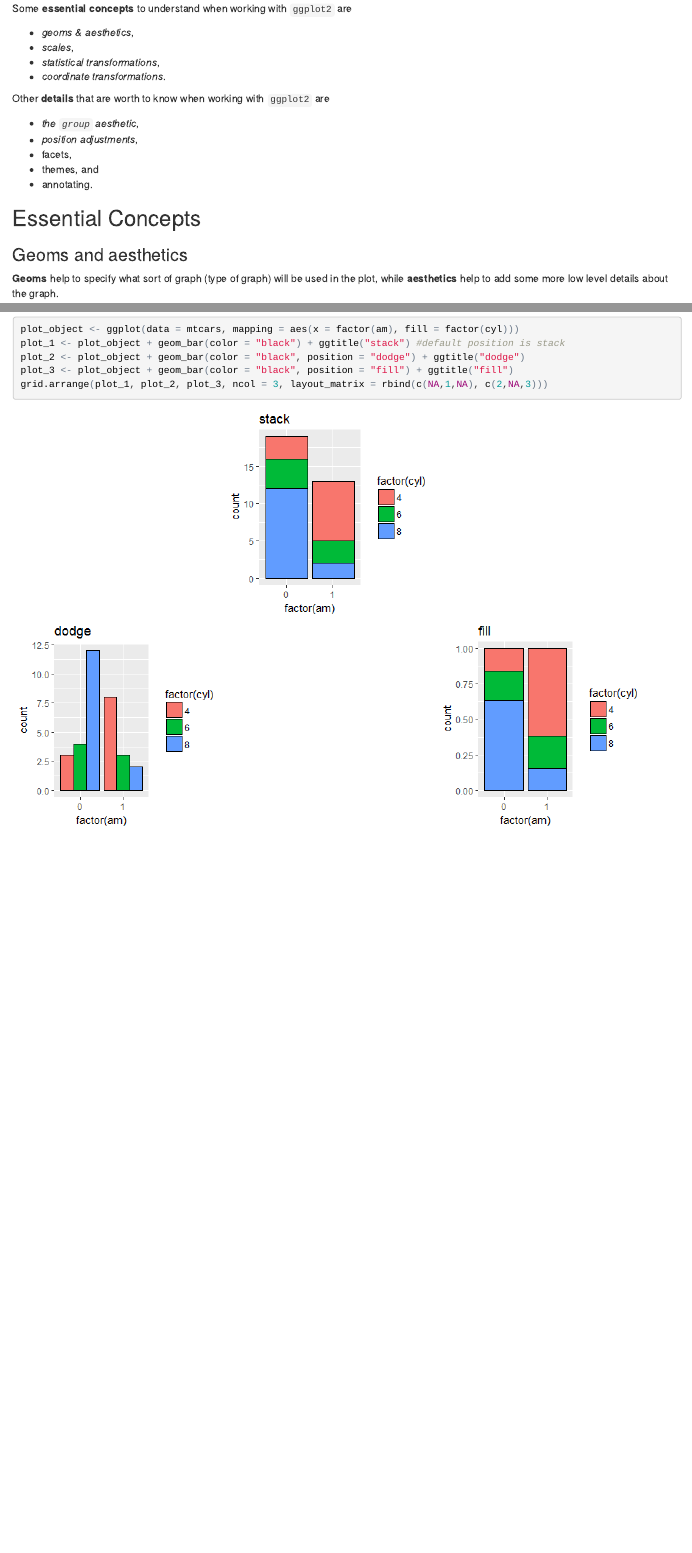
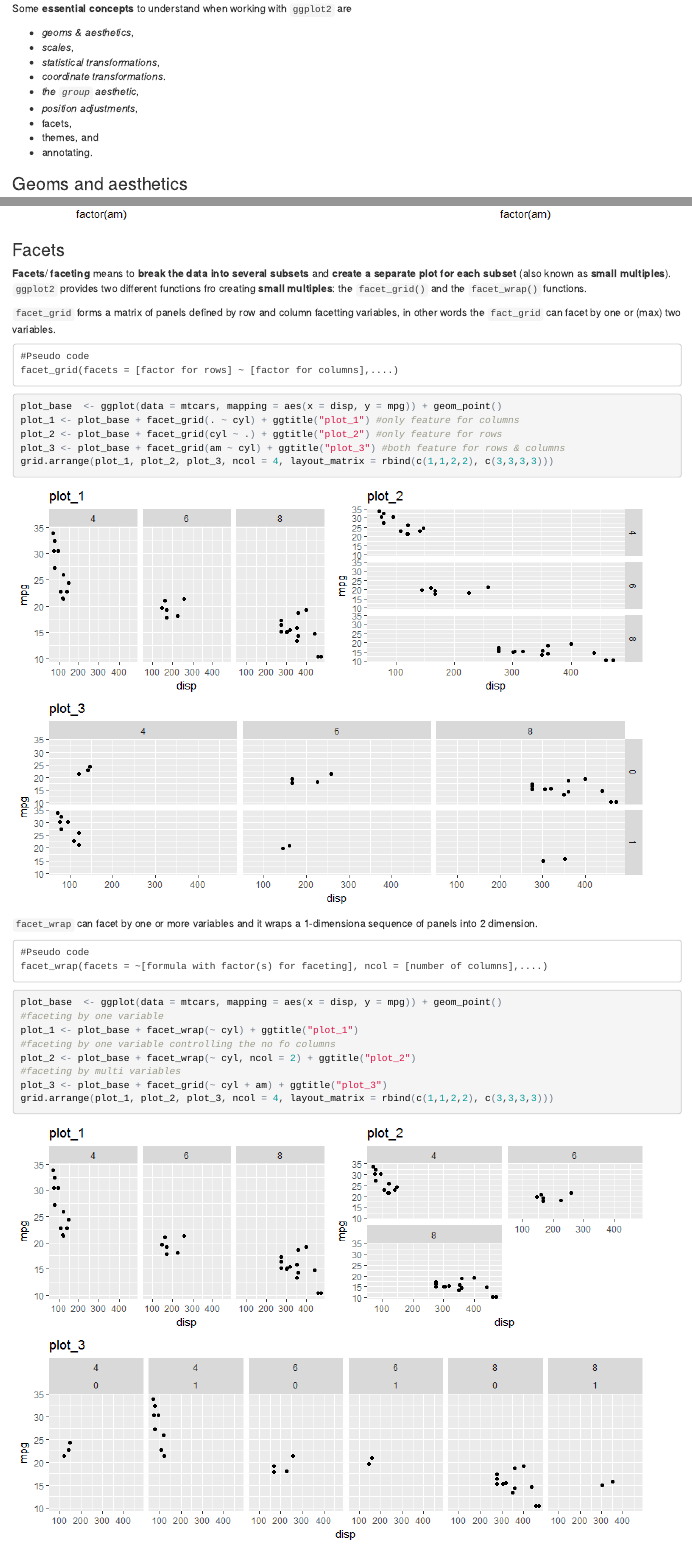
Before and after one commit to pparacch/DataSciencePosts, an R Markdown document (buildingDataVisualizationTools_part_02.Rmd): the page in a window 1100 px wide, from 2240 px down, and a second part further down, joined at a grey line. The pictures show the output file buildingDataVisualizationTools_part_02.html that the author committed with the source, opened offline.

Commit message:
ggplot2:Esentials - added facet introduction

````diff
--- a/buildingDataVisualizationTools_part_02.Rmd
+++ b/buildingDataVisualizationTools_part_02.Rmd
@@ -69,16 +69,11 @@ Some __essential concepts__ to understand when working with `ggplot2` are
 * _scales_,
 * _statistical transformations_,
 * _coordinate transformations_.
-
-Other __details__ that are worth to know when working with `ggplot2` are
-
 * _the `group` aesthetic_,
 * _position adjustments_,
 * facets,
 * themes, and
 * annotating.
-
-## Essential Concepts
 
 ### Geoms and aesthetics
 
@@ -270,3 +263,39 @@ plot_2 <- plot_object + geom_bar(color = "black", position = "dodge") + ggtitle(
 plot_3 <- plot_object + geom_bar(color = "black", position = "fill") + ggtitle("fill")
 grid.arrange(plot_1, plot_2, plot_3, ncol = 3, layout_matrix = rbind(c(NA,1,NA), c(2,NA,3)))
 ```
+
+### Facets
+
+__Facets__/ __faceting__ means to __break the data into several subsets__ and __create a separate plot for each subset__ (also known as __small multiples__). `ggplot2` provides two different functions fro creating __small multiples__: the `facet_grid()` and the `facet_wrap()` functions.
+
+`facet_grid` forms a matrix of panels defined by row and column facetting variables, in other words the `fact_grid` can facet by one or (max) two variables.
+
+```
+#Pseudo code
+facet_grid(facets = [factor for rows] ~ [factor for columns],....)
+```
+
+```{r gridExample}
+plot_base  <- ggplot(data = mtcars, mapping = aes(x = disp, y = mpg)) + geom_point()
+plot_1 <- plot_base + facet_grid(. ~ cyl) + ggtitle("plot_1") #only feature for columns
+plot_2 <- plot_base + facet_grid(cyl ~ .) + ggtitle("plot_2") #only feature for rows
+plot_3 <- plot_base + facet_grid(am ~ cyl) + ggtitle("plot_3") #both feature for rows & columns
+grid.arrange(plot_1, plot_2, plot_3, ncol = 4, layout_matrix = rbind(c(1,1,2,2), c(3,3,3,3)))
+```
+
+`facet_wrap` can facet by one or more variables and it wraps a 1-dimensiona sequence of panels into 2 dimension.
+```
+#Pseudo code
+facet_wrap(facets = ~[formula with factor(s) for faceting], ncol = [number of columns],....)
+```
+
+```{r wrapExample}
+plot_base  <- ggplot(data = mtcars, mapping = aes(x = disp, y = mpg)) + geom_point()
+#faceting by one variable
+plot_1 <- plot_base + facet_wrap(~ cyl) + ggtitle("plot_1")
+#faceting by one variable controlling the no fo columns
+plot_2 <- plot_base + facet_wrap(~ cyl, ncol = 2) + ggtitle("plot_2")
+#faceting by multi variables
+plot_3 <- plot_base + facet_grid(~ cyl + am) + ggtitle("plot_3")
+grid.arrange(plot_1, plot_2, plot_3, ncol = 4, layout_matrix = rbind(c(1,1,2,2), c(3,3,3,3)))
+```
````
Also changed, not shown: buildingDataVisualizationTools_part_02.html, buildingDataVisualizationTools_part_02.md, buildingDataVisualizationTools_part_02_files/figure-html/gridExample-1.png (added), buildingDataVisualizationTools_part_02_files/figure-html/wrapExample-1.png (added), buildingDataVisualizationTools_part_02.Rmd (2 more changed lines).
